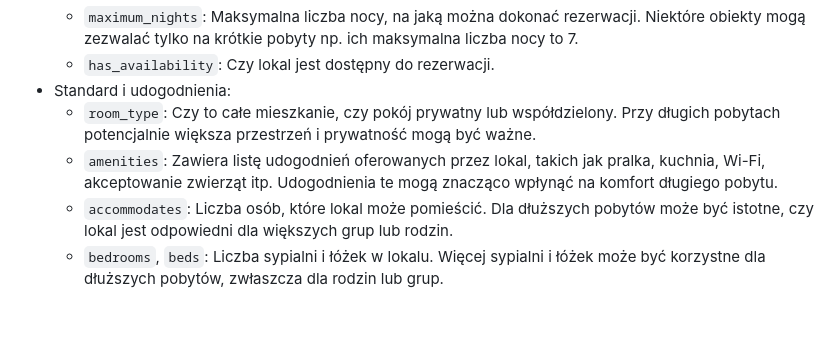
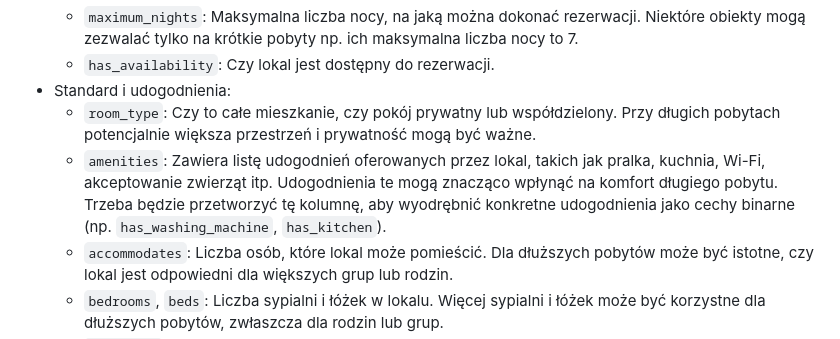
Before and after one commit to KamilMarszalek/ium, a Markdown page: docs/data_analysis.md, the part around the change. Rendered like a GitHub page; blank space fills up the shorter version.

Commit message:
feat: update amenities description to include processing for binary features

```diff
--- a/docs/data_analysis.md
+++ b/docs/data_analysis.md
@@ -53,7 +53,7 @@ Atrybuty w pliku `listings.csv` można podzielić zgrubsza na kilka kategorii:
     - `has_availability`: Czy lokal jest dostępny do rezerwacji.
 - Standard i udogodnienia:
     - `room_type`: Czy to całe mieszkanie, czy pokój prywatny lub współdzielony. Przy długich pobytach potencjalnie większa przestrzeń i prywatność mogą być ważne.
-    - `amenities`: Zawiera listę udogodnień oferowanych przez lokal, takich jak pralka, kuchnia, Wi-Fi, akceptowanie zwierząt itp. Udogodnienia te mogą znacząco wpłynąć na komfort długiego pobytu.
+    - `amenities`: Zawiera listę udogodnień oferowanych przez lokal, takich jak pralka, kuchnia, Wi-Fi, akceptowanie zwierząt itp. Udogodnienia te mogą znacząco wpłynąć na komfort długiego pobytu. Trzeba będzie przetworzyć tę kolumnę, aby wyodrębnić konkretne udogodnienia jako cechy binarne (np. `has_washing_machine`, `has_kitchen`).
     - `accommodates`: Liczba osób, które lokal może pomieścić. Dla dłuższych pobytów może być istotne, czy lokal jest odpowiedni dla większych grup lub rodzin.
     - `bedrooms`, `beds`: Liczba sypialni i łóżek w lokalu. Więcej sypialni i łóżek może być korzystne dla dłuższych pobytów, zwłaszcza dla rodzin lub grup.
     - `bathrooms`: Liczba łazienek w lokalu. Więcej łazienek może zwiększyć komfort podczas dłuższych pobytów.
```
